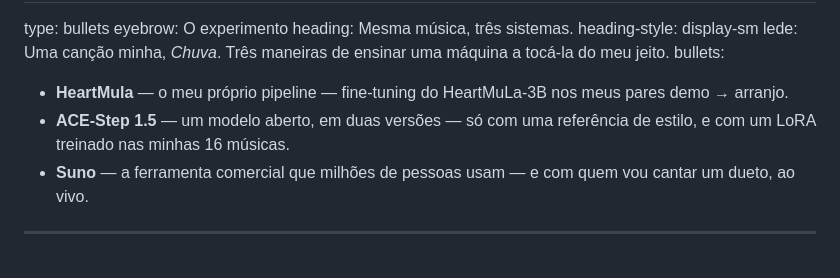
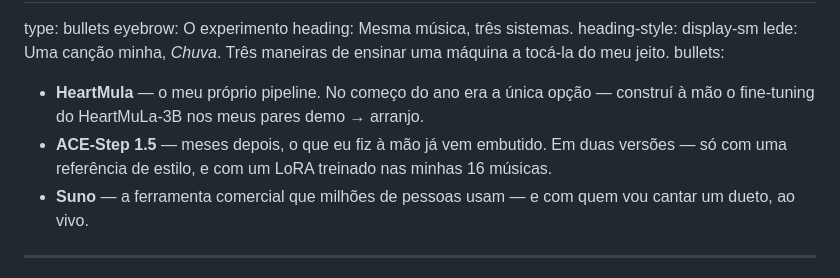
Before and after one commit to bia/heartmula-talk, a Markdown page: slides.pt-BR.md, the part around the change. Rendered like a GitHub page.

```diff
--- a/slides.pt-BR.md
+++ b/slides.pt-BR.md
@@ -125,8 +125,8 @@ heading: Mesma música, três sistemas.
 heading-style: display-sm
 lede: Uma canção minha, <em>Chuva</em>. Três maneiras de ensinar uma máquina a tocá-la do meu jeito.
 bullets:
-  - <strong>HeartMula</strong> — o meu próprio pipeline — fine-tuning do HeartMuLa-3B nos meus pares demo → arranjo.
-  - <strong>ACE-Step 1.5</strong> — um modelo aberto, em duas versões — só com uma referência de estilo, e com um LoRA treinado nas minhas 16 músicas.
+  - <strong>HeartMula</strong> — o meu próprio pipeline. No começo do ano era a única opção — construí à mão o fine-tuning do HeartMuLa-3B nos meus pares demo →&nbsp;arranjo.
+  - <strong>ACE-Step 1.5</strong> — meses depois, o que eu fiz à mão já vem embutido. Em duas versões — só com uma referência de estilo, e com um LoRA treinado nas minhas 16&nbsp;músicas.
   - <strong>Suno</strong> — a ferramenta comercial que milhões de pessoas usam — e com quem vou cantar um dueto, ao vivo.
 ---
 type: media-video
```
Also changed, not shown: slides.md (+2 -2 lines).
